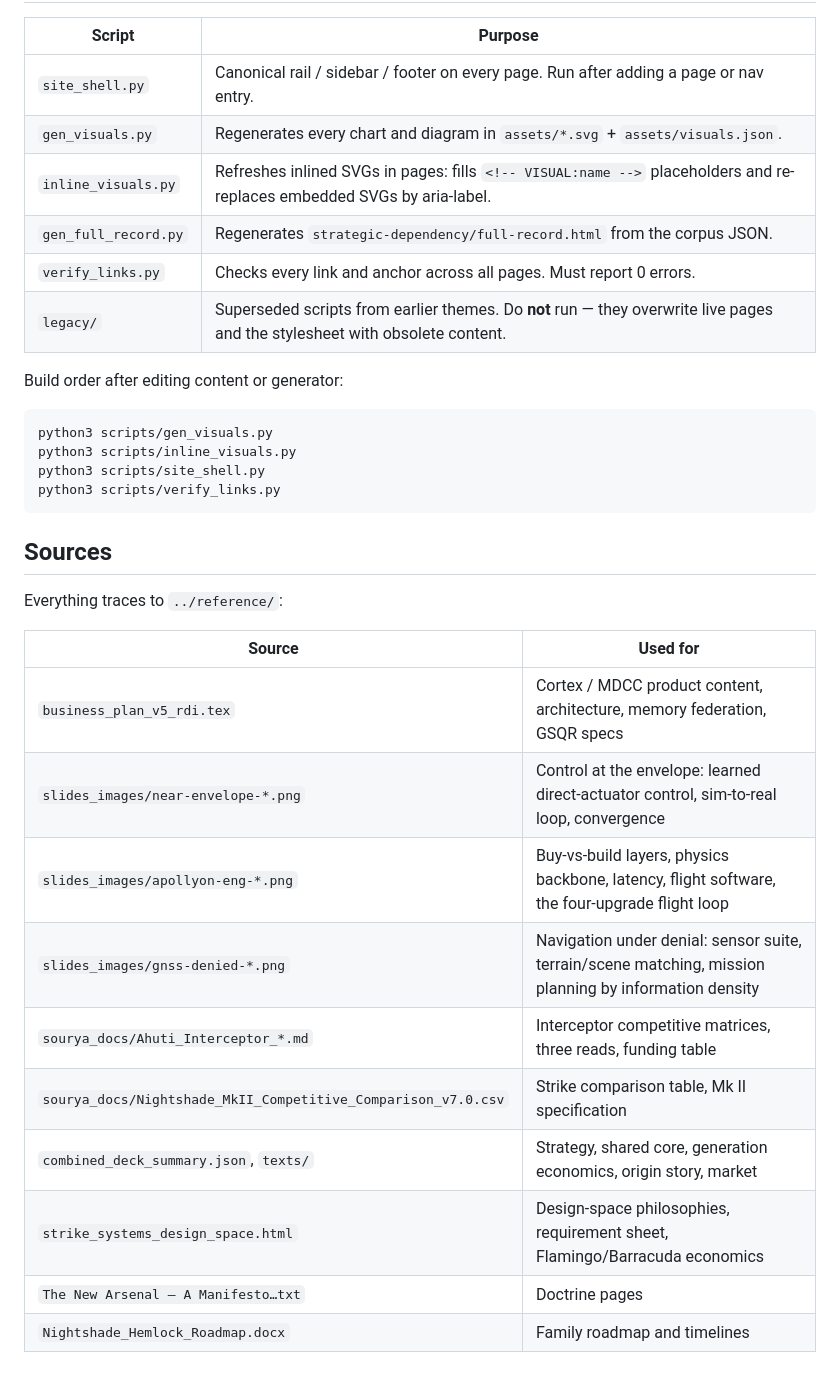
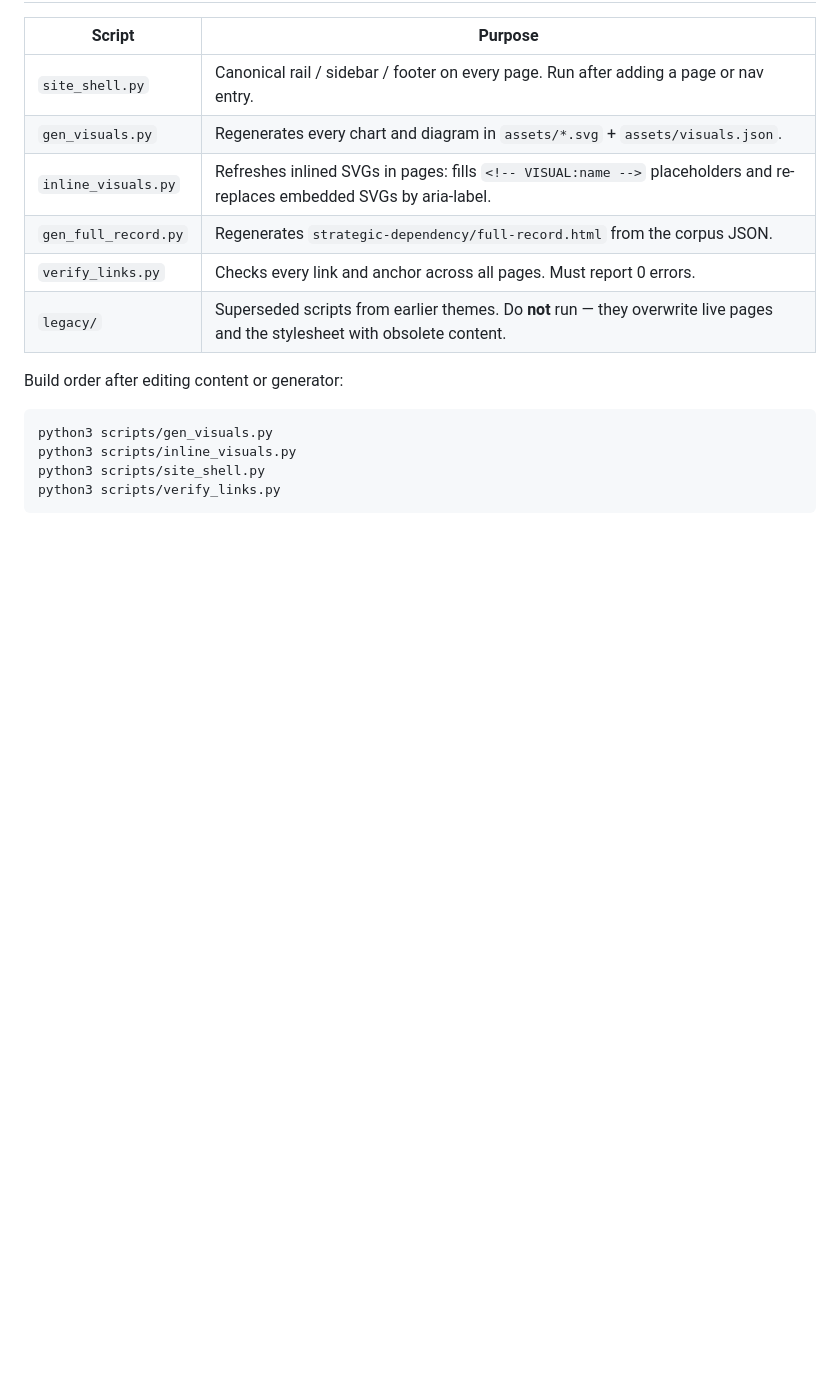
Before and after one commit to sxhxmkxmxr/apollyon-dynamics-wiki, a Markdown page: README.md, the part around the change. GitHub-like rendering; blank space fills up the shorter version.

Commit message:
Remove internal sources section from README

````diff
--- a/README.md
+++ b/README.md
@@ -66,20 +66,3 @@ python3 scripts/inline_visuals.py
 python3 scripts/site_shell.py
 python3 scripts/verify_links.py
 ```
-
-## Sources
-
-Everything traces to `../reference/`:
-
-| Source | Used for |
-|---|---|
-| `business_plan_v5_rdi.tex` | Cortex / MDCC product content, architecture, memory federation, GSQR specs |
-| `slides_images/near-envelope-*.png` | Control at the envelope: learned direct-actuator control, sim-to-real loop, convergence |
-| `slides_images/apollyon-eng-*.png` | Buy-vs-build layers, physics backbone, latency, flight software, the four-upgrade flight loop |
-| `slides_images/gnss-denied-*.png` | Navigation under denial: sensor suite, terrain/scene matching, mission planning by information density |
-| `sourya_docs/Ahuti_Interceptor_*.md` | Interceptor competitive matrices, three reads, funding table |
-| `sourya_docs/Nightshade_MkII_Competitive_Comparison_v7.0.csv` | Strike comparison table, Mk II specification |
-| `combined_deck_summary.json`, `texts/` | Strategy, shared core, generation economics, origin story, market |
-| `strike_systems_design_space.html` | Design-space philosophies, requirement sheet, Flamingo/Barracuda economics |
-| `The New Arsenal — A Manifesto…txt` | Doctrine pages |
-| `Nightshade_Hemlock_Roadmap.docx` | Family roadmap and timelines |
````
